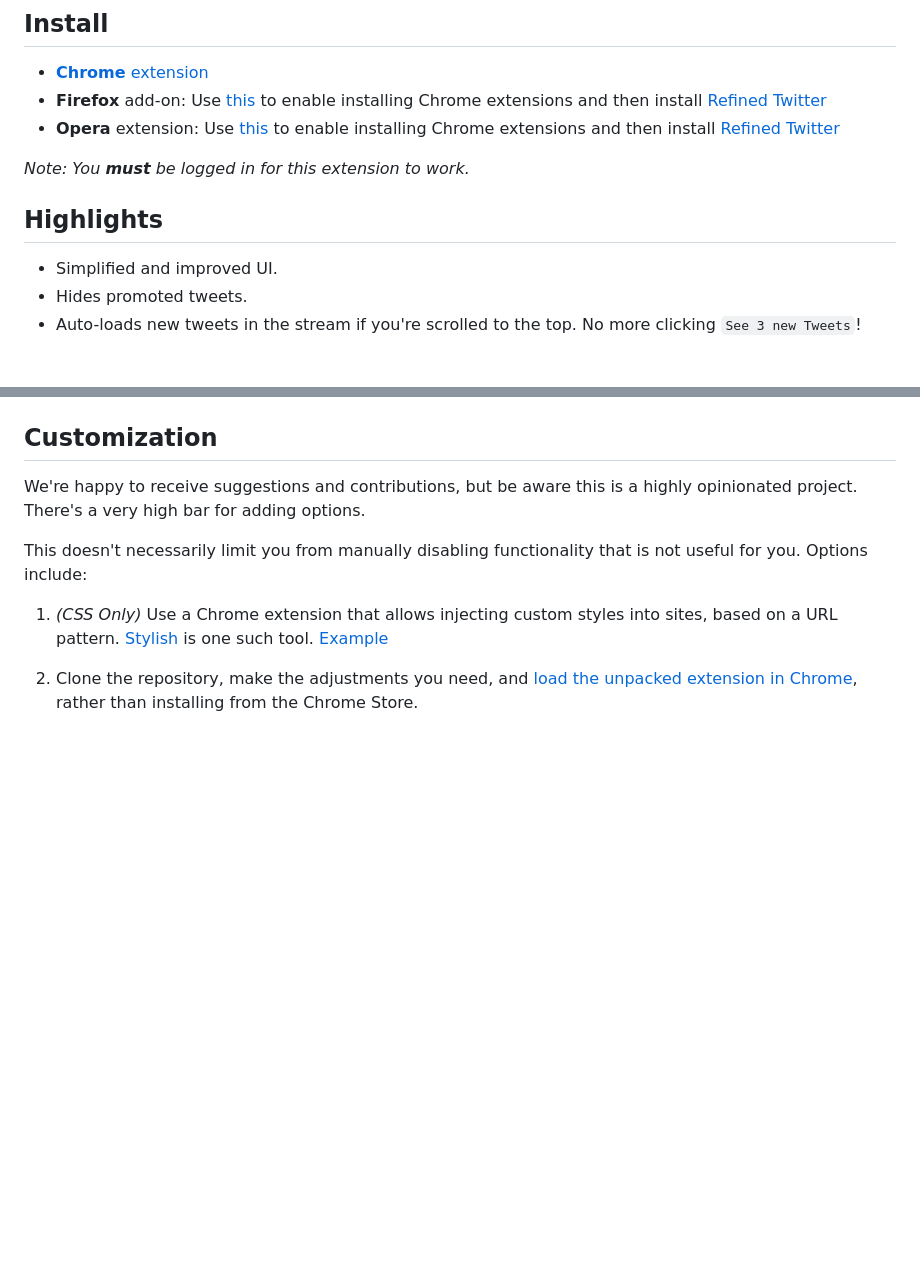
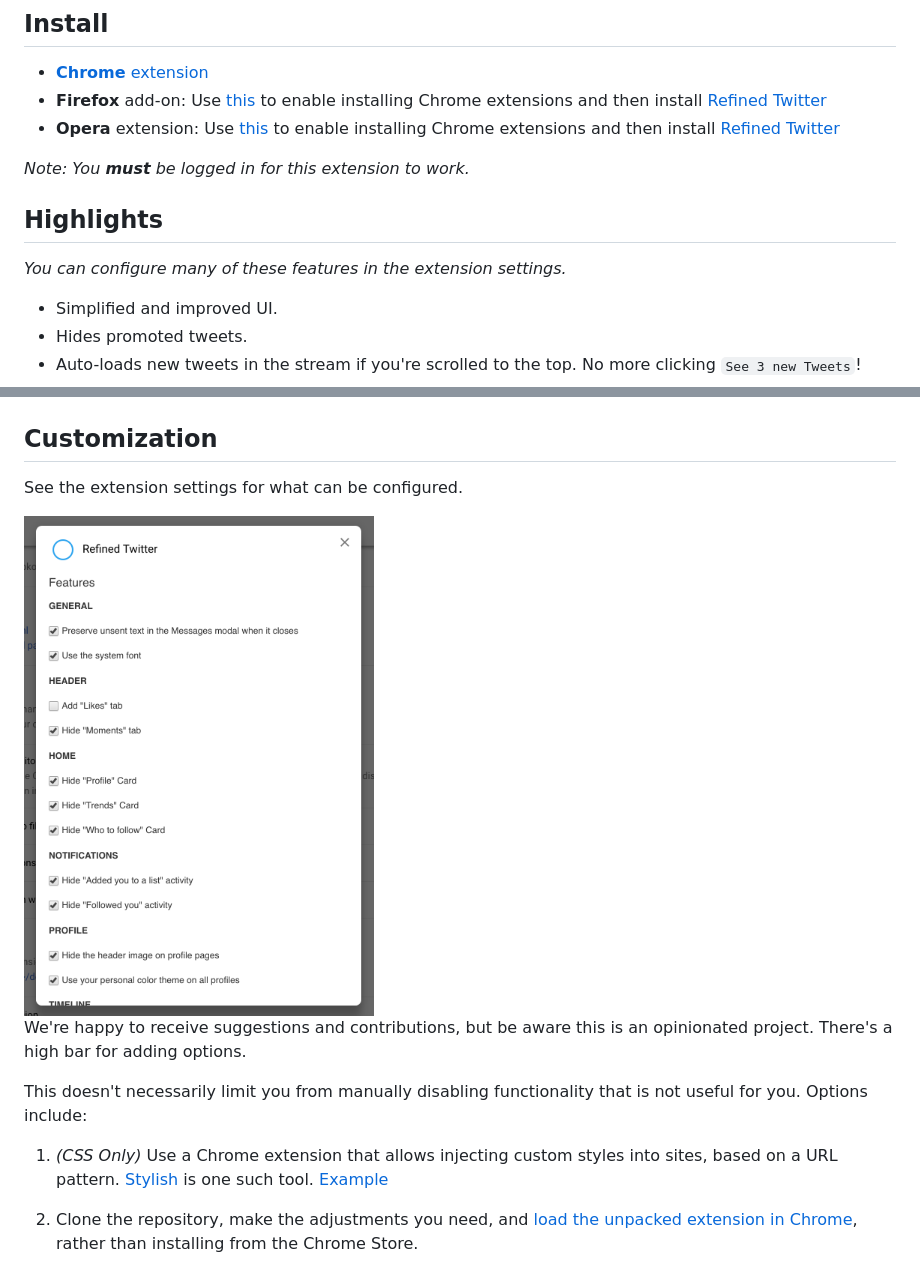
Before and after one commit to sindresorhus/refined-twitter, a Markdown page: readme.md, 2 parts joined by grey strips. Drawn GitHub-style; pictures changed too: media/screenshot-settings.png (added); blank space fills up the shorter version.

```diff
--- a/readme.md
+++ b/readme.md
@@ -17,7 +17,10 @@ We use Twitter a lot and notice many dumb annoyances we'd like to fix. So here b
 
 *Note: You **must** be logged in for this extension to work.*
 
+
 ## Highlights
+
+*You can configure many of these features in the extension settings.*
 
 - Simplified and improved UI.
 - Hides promoted tweets.
@@ -48,7 +51,11 @@ Tip: Twitter has a native [dark mode](https://github.com/sindresorhus/refined-tw
 
 ## Customization
 
-We're happy to receive suggestions and contributions, but be aware this is a highly opinionated project. There's a very high bar for adding options.
+See the extension settings for what can be configured.
+
+<img src="media/screenshot-settings.png" height="500">
+
+We're happy to receive suggestions and contributions, but be aware this is an opinionated project. There's a high bar for adding options.
 
 This doesn't necessarily limit you from manually disabling functionality that is not useful for you. Options include:
 
```
Also changed, not shown: other parts of readme.md (+3 -2 lines), 3 other files.
